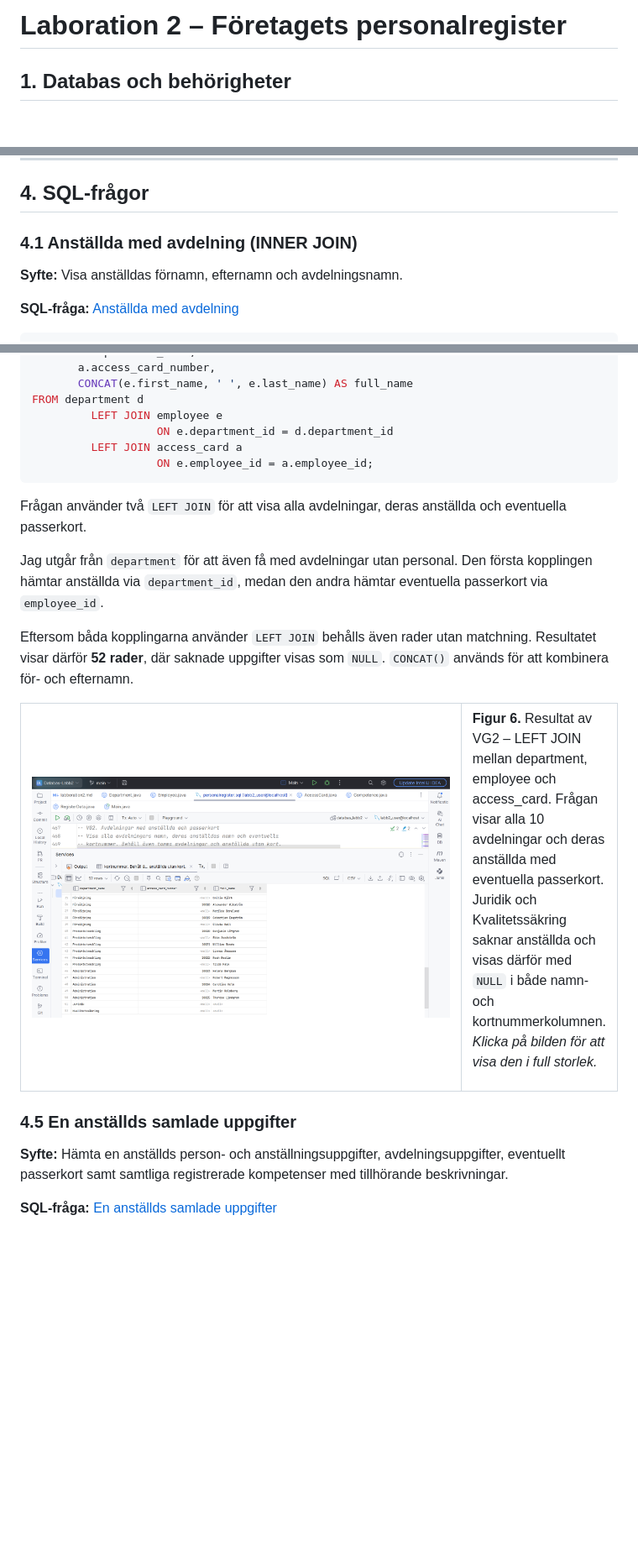
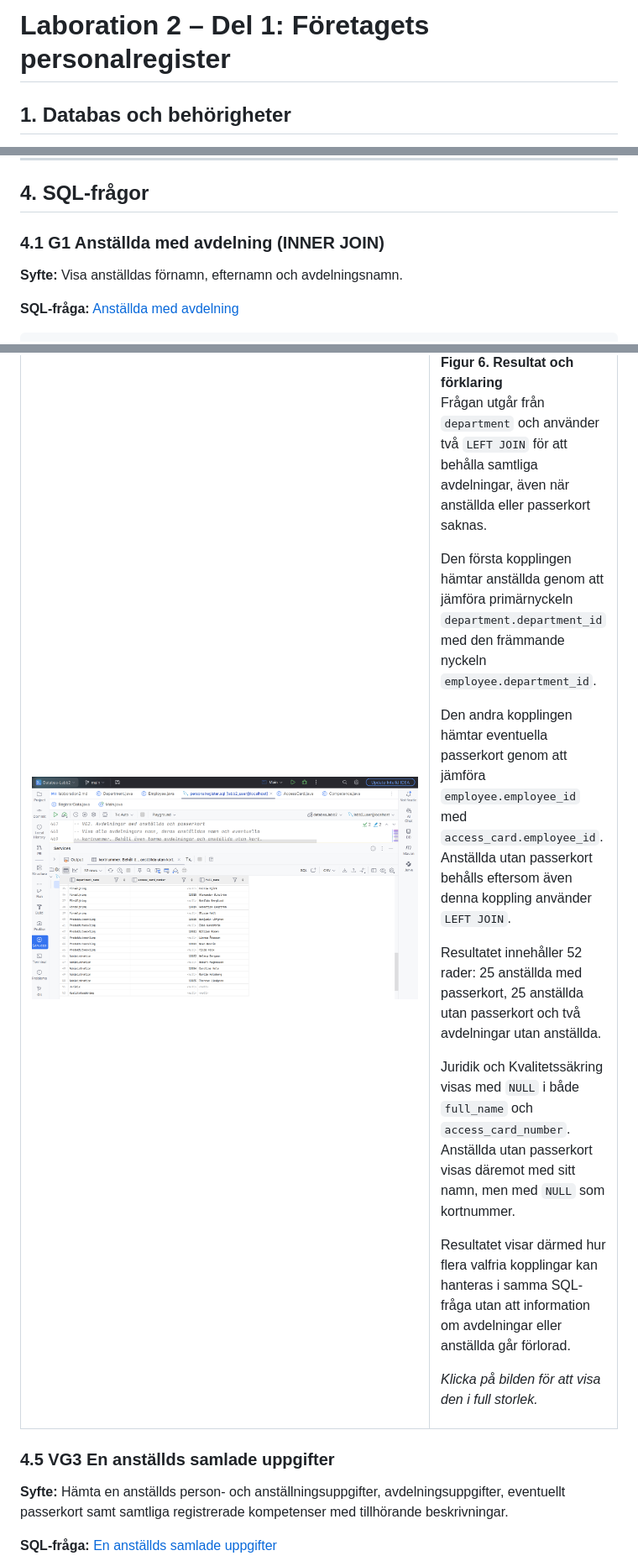
Before and after one commit to Karmatante/Databas-Labb2, a Markdown page: labboration2.md, 3 parts joined by grey strips. Shown at 84% size. GitHub-like rendering; blank space fills up the shorter version.

```diff
--- a/labboration2.md
+++ b/labboration2.md
@@ -1,4 +1,4 @@
-# Laboration 2 – Företagets personalregister
+# Laboration 2 – Del 1: Företagets personalregister
 
 ## 1. Databas och behörigheter
 
@@ -172,7 +172,7 @@ Jag har själv kontrollerat att testdatan följer databasens relationer och begr
 
 ## 4. SQL-frågor
 
-### 4.1 Anställda med avdelning (INNER JOIN)
+### 4.1 G1 Anställda med avdelning (INNER JOIN)
 
 **Syfte:** Visa anställdas förnamn, efternamn och avdelningsnamn.
 
@@ -318,23 +382,57 @@ där saknade uppgifter visas som `NULL`. `CONCAT()` används för att kombinera
     <td width="620" valign="top">
       <a href="pictures/VG2.png">
         <img src="pictures/VG2.png"
-             alt="Resultat av VG2 – avdelningar, anställda och passerkort"
+             alt="Avdelningar med anställda och eventuella passerkort"
              width="600">
       </a>
     </td>
     <td valign="top">
-      <strong>Figur 6.</strong> Resultat av VG2 – LEFT JOIN
-      mellan department, employee och access_card.
-      Frågan visar alla 10 avdelningar och deras anställda
-      med eventuella passerkort. Juridik och Kvalitetssäkring
-      saknar anställda och visas därför med
-      <code>NULL</code> i både namn- och kortnummerkolumnen.
-      <p><em>Klicka på bilden för att visa den i full storlek.</em></p>
+      <strong>Figur 6. Resultat och förklaring</strong>
+      <p>
+        Frågan utgår från <code>department</code> och
+        använder två <code>LEFT JOIN</code> för att
+        behålla samtliga avdelningar, även när anställda
+        eller passerkort saknas.
+      </p>
+      <p>
+        Den första kopplingen hämtar anställda genom
+        att jämföra primärnyckeln
+        <code>department.department_id</code> med den
+        främmande nyckeln <code>employee.department_id</code>.
+      </p>
+      <p>
+        Den andra kopplingen hämtar eventuella passerkort
+        genom att jämföra <code>employee.employee_id</code>
+        med <code>access_card.employee_id</code>.
+        Anställda utan passerkort behålls eftersom även
+        denna koppling använder <code>LEFT JOIN</code>.
+      </p>
+      <p>
+        Resultatet innehåller 52 rader: 25 anställda med
+        passerkort, 25 anställda utan passerkort och två
+        avdelningar utan anställda.
+      </p>
+      <p>
+        Juridik och Kvalitetssäkring visas med
+        <code>NULL</code> i både <code>full_name</code>
+        och <code>access_card_number</code>. Anställda
+        utan passerkort visas däremot med sitt namn,
+        men med <code>NULL</code> som kortnummer.
+      </p>
+      <p>
+        Resultatet visar därmed hur flera valfria
+        kopplingar kan hanteras i samma SQL-fråga
+        utan att information om avdelningar eller
+        anställda går förlorad.
+      </p>
+      <p>
+        <em>Klicka på bilden för att visa den i full storlek.</em>
+      </p>
     </td>
   </tr>
 </table>
 
-### 4.5 En anställds samlade uppgifter
+### 4.5 VG3 En anställds samlade uppgifter
 
 **Syfte:** Hämta en anställds person- och anställningsuppgifter,
 avdelningsuppgifter, eventuellt passerkort samt samtliga
```
Also changed, not shown: other parts of labboration2.md (+76 -12 lines), normalisering.md (added, +134 -0 lines), pictures/normalisationDiagram.png (added).
